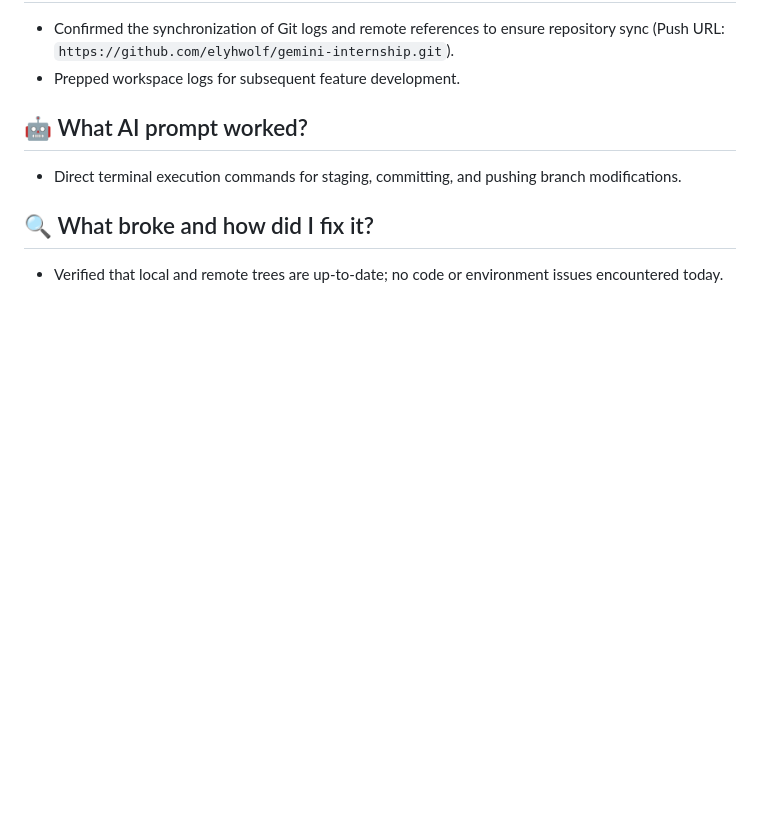
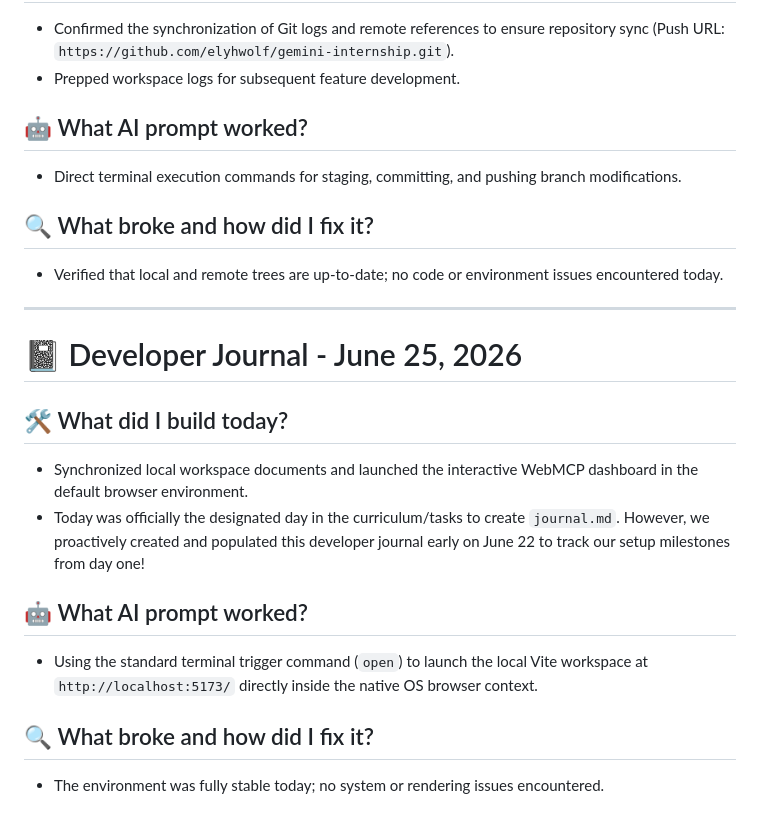
Before and after one commit to elyhwolf/gemini-internship, a Markdown page: journal.md, the part around the change. Rendered like a GitHub page; blank space fills up the shorter version.

Commit message:
docs: add developer journal entry for 2026-06-25

```diff
--- a/journal.md
+++ b/journal.md
@@ -50,3 +50,17 @@
 
 ## 🔍 What broke and how did I fix it?
 - Verified that local and remote trees are up-to-date; no code or environment issues encountered today.
+
+---
+
+# 📓 Developer Journal - June 25, 2026
+
+## 🛠️ What did I build today?
+- Synchronized local workspace documents and launched the interactive WebMCP dashboard in the default browser environment.
+- Today was officially the designated day in the curriculum/tasks to create `journal.md`. However, we proactively created and populated this developer journal early on June 22 to track our setup milestones from day one!
+
+## 🤖 What AI prompt worked?
+- Using the standard terminal trigger command (`open`) to launch the local Vite workspace at `http://localhost:5173/` directly inside the native OS browser context.
+
+## 🔍 What broke and how did I fix it?
+- The environment was fully stable today; no system or rendering issues encountered.
```
